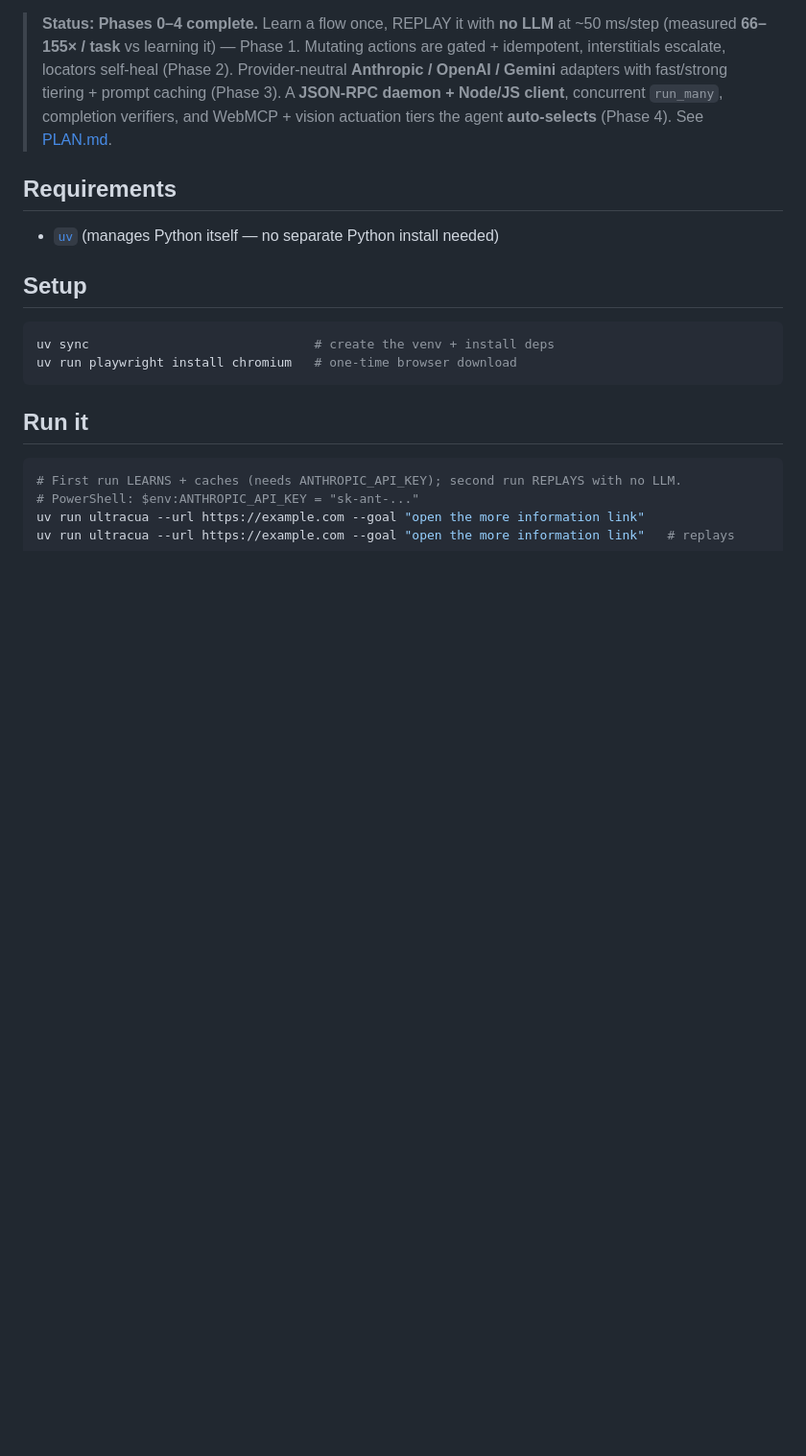
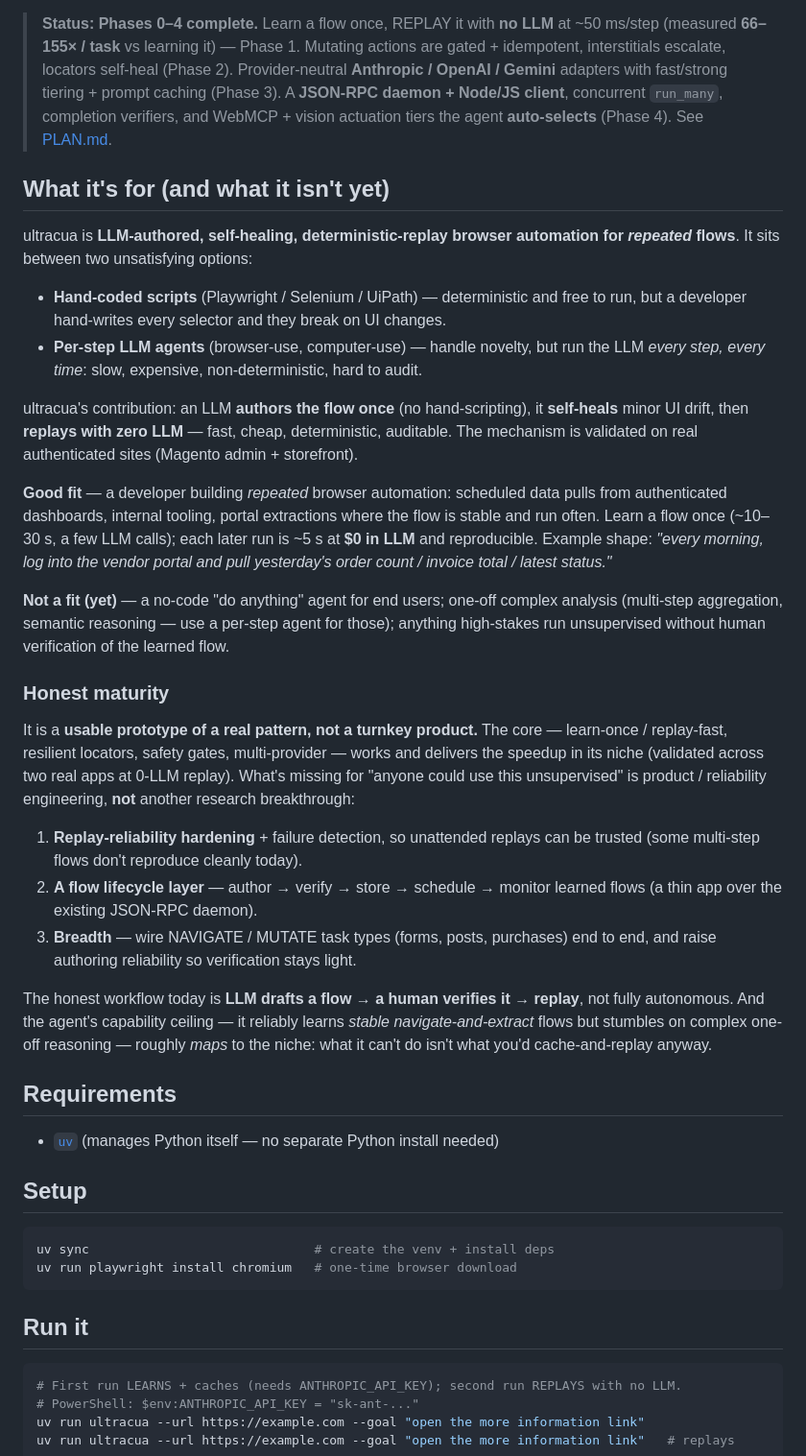
Before and after one commit to raimondasl/ultracua, a Markdown page: README.md, the part around the change. Shown at 96% size. GitHub-like rendering; blank space fills up the shorter version.

Commit message:
docs: add real-world use cases + honest maturity section to README

```diff
--- a/README.md
+++ b/README.md
@@ -12,6 +12,49 @@ for the full architecture, research basis, and roadmap.
 > **Anthropic / OpenAI / Gemini** adapters with fast/strong tiering + prompt caching (Phase 3).
 > A **JSON-RPC daemon + Node/JS client**, concurrent `run_many`, completion verifiers, and
 > WebMCP + vision actuation tiers the agent **auto-selects** (Phase 4). See [PLAN.md](PLAN.md).
+
+## What it's for (and what it isn't yet)
+
+ultracua is **LLM-authored, self-healing, deterministic-replay browser automation for _repeated_
+flows**. It sits between two unsatisfying options:
+
+- **Hand-coded scripts** (Playwright / Selenium / UiPath) — deterministic and free to run, but a
+  developer hand-writes every selector and they break on UI changes.
+- **Per-step LLM agents** (browser-use, computer-use) — handle novelty, but run the LLM _every
+  step, every time_: slow, expensive, non-deterministic, hard to audit.
+
+ultracua's contribution: an LLM **authors the flow once** (no hand-scripting), it **self-heals**
+minor UI drift, then **replays with zero LLM** — fast, cheap, deterministic, auditable. The
+mechanism is validated on real authenticated sites (Magento admin + storefront).
+
+**Good fit** — a developer building _repeated_ browser automation: scheduled data pulls from
+authenticated dashboards, internal tooling, portal extractions where the flow is stable and run
+often. Learn a flow once (~10–30 s, a few LLM calls); each later run is ~5 s at **$0 in LLM** and
+reproducible. Example shape: _"every morning, log into the vendor portal and pull yesterday's
+order count / invoice total / latest status."_
+
+**Not a fit (yet)** — a no-code "do anything" agent for end users; one-off complex analysis
+(multi-step aggregation, semantic reasoning — use a per-step agent for those); anything
+high-stakes run unsupervised without human verification of the learned flow.
+
+### Honest maturity
+
+It is a **usable prototype of a real pattern, not a turnkey product.** The core — learn-once /
+replay-fast, resilient locators, safety gates, multi-provider — works and delivers the speedup in
+its niche (validated across two real apps at 0-LLM replay). What's missing for "anyone could use
+this unsupervised" is product / reliability engineering, **not** another research breakthrough:
+
+1. **Replay-reliability hardening** + failure detection, so unattended replays can be trusted
+   (some multi-step flows don't reproduce cleanly today).
+2. **A flow lifecycle layer** — author → verify → store → schedule → monitor learned flows (a
+   thin app over the existing JSON-RPC daemon).
+3. **Breadth** — wire NAVIGATE / MUTATE task types (forms, posts, purchases) end to end, and
+   raise authoring reliability so verification stays light.
+
+The honest workflow today is **LLM drafts a flow → a human verifies it → replay**, not fully
+autonomous. And the agent's capability ceiling — it reliably learns _stable navigate-and-extract_
+flows but stumbles on complex one-off reasoning — roughly _maps_ to the niche: what it can't do
+isn't what you'd cache-and-replay anyway.
 
 ## Requirements
 
```
